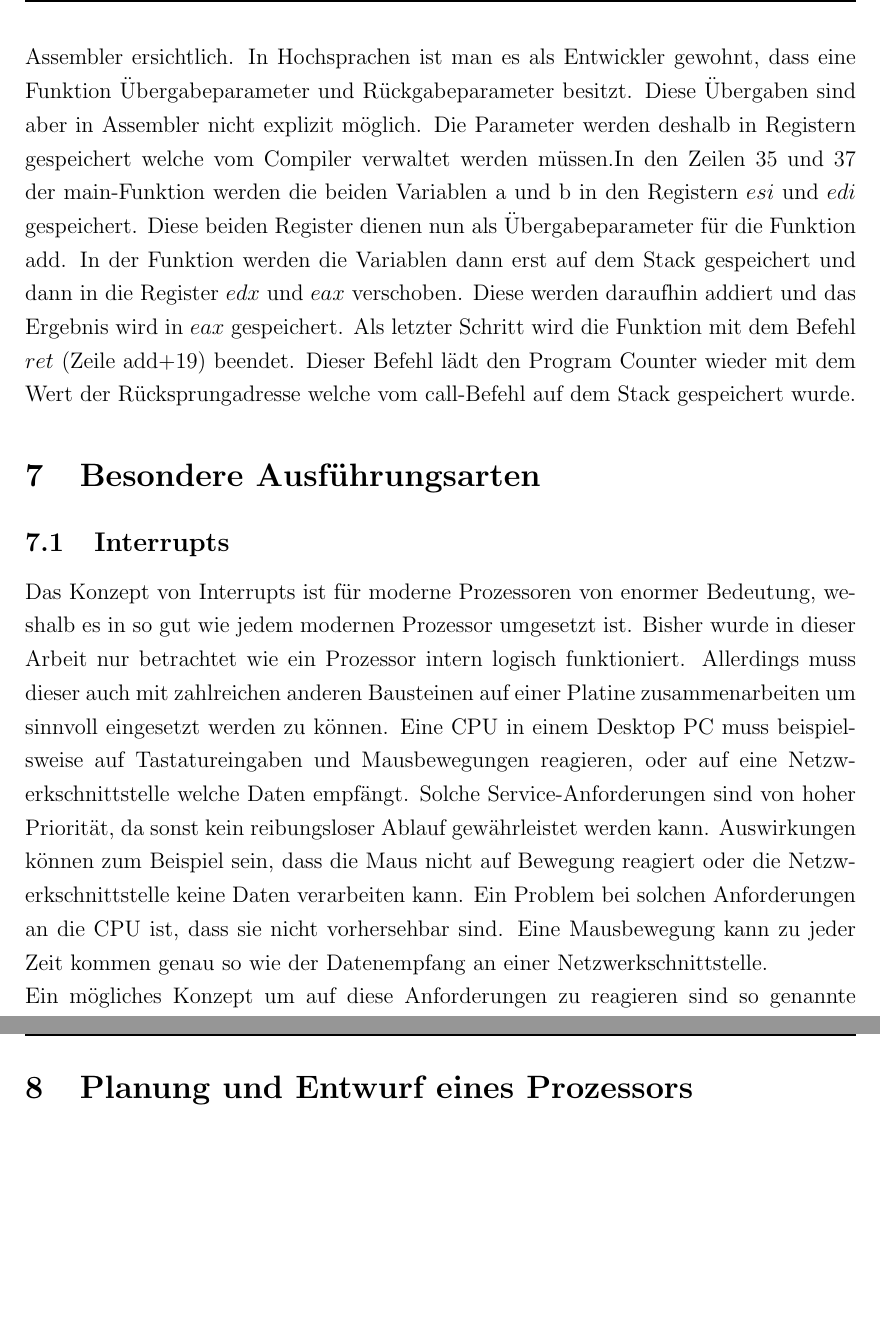
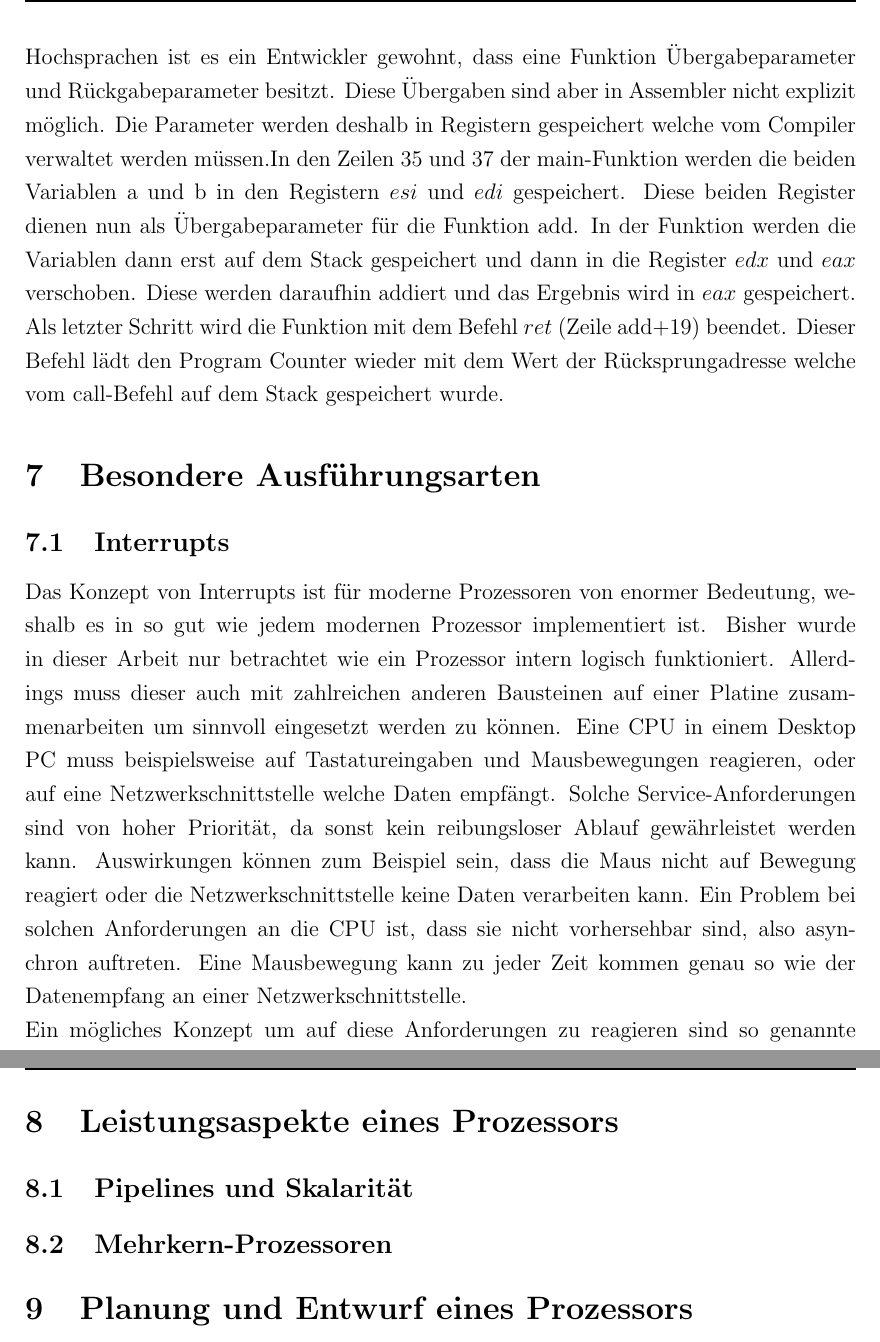
Before and after one commit to toboho/Seminararbeit, a LaTeX document (Schrift/Seminararbeit.tex): two parts of pages 25 and 28 of 39, joined at a grey line, cut so that both start at the same text, the shorter picture padded with empty space. Compiled offline with pdfLaTeX.

Commit message:
Kapiteltitel Leistungsaspekte eingefügt

```diff
--- a/Schrift/Seminararbeit.tex
+++ b/Schrift/Seminararbeit.tex
@@ -28,7 +28,7 @@
 
 \DeclareCaptionType{code}[Code Listing][List of Code Listings]
 
-
+\sloppy
 \pagestyle{fancy}
 \fancyhf{}
 \fancyhead[L]{\rightmark}
@@ -452,10 +452,10 @@ Dieses kleine Programm initialisiert zwei Variablen, a und b, mit int Werten. Ei
 \caption[Assembler Code Funktionen]{Assembler-Code mit Funktionsaufruf}
 \end{code}
 
-In der main Methode werden in Zeilen main+15 und main+22 die beiden Variablen a und b auf dem Stack initialisiert. In Zeile main+35 wird der call-Befehl vom Prozessor ausgeführt. Call ist in seiner grundlegenden Funktion dem Befehl JMP ähnlich. Beides sind unbedingte Sprungbefehle, das heißt sie laden die übergebene Adresse ohne weiter Prüfung in den PC. Der Unterschied zwischen den beiden besteht darin, dass das Programm nach dem Beenden einer Subroutine wieder an seinen Aufrufort im Hauptprogramm zurückspringt. Um an die richtige Stelle im Hauptprogramm zurückzuspringen wird der call-Befehl deshalb den Wert der Rücksprungadresse auf dem Stack speichern. Nach dem Aufruf von call wird nach Adresse 0x5fa gesprungen, wo sich der Startpunkt der Funktion $add$ befindet. Die Funktion hat nur die Funktion die beiden übergebenen Werte zu addieren und das Ergebnis zurückzugeben. In Zeile add+16 werden die beiden Register mit den Variablen addiert. Daraufhin wird das Programm beendet. Hier wird ein interresantes Detail über Funktionsaufrufe in Assembler ersichtlich. In Hochsprachen ist man es als Entwickler gewohnt, dass eine Funktion Übergabeparameter und Rückgabeparameter besitzt. Diese Übergaben sind aber in Assembler nicht explizit möglich. Die Parameter werden deshalb in Registern gespeichert welche vom Compiler verwaltet werden müssen.In den Zeilen 35 und 37 der main-Funktion werden die beiden Variablen a und b in den Registern $esi$ und $edi$ gespeichert. Diese beiden Register dienen nun als Übergabeparameter für die Funktion add. In der Funktion werden die Variablen dann erst auf dem Stack gespeichert und dann in die Register $edx$ und $eax$ verschoben. Diese werden daraufhin addiert und das Ergebnis wird in $eax$ gespeichert. Als letzter Schritt wird die Funktion mit dem Befehl $ret$ (Zeile add+19) beendet. Dieser Befehl lädt den Program Counter wieder mit dem Wert der Rücksprungadresse welche vom call-Befehl auf dem Stack gespeichert wurde.
+In der main Methode werden in Zeilen main+15 und main+22 die beiden Variablen a und b auf dem Stack initialisiert. In Zeile main+35 wird der call-Befehl vom Prozessor ausgeführt. Call ist in seiner grundlegenden Funktion dem Befehl JMP ähnlich. Beides sind unbedingte Sprungbefehle, das heißt sie laden die übergebene Adresse ohne weiter Prüfung in den PC. Der Unterschied zwischen den beiden besteht darin, dass das Programm nach dem Beenden einer Subroutine wieder an seinen Aufrufort im Hauptprogramm zurückspringt. Um an die richtige Stelle im Hauptprogramm zurückzuspringen wird der call-Befehl deshalb den Wert der Rücksprungadresse auf dem Stack speichern. Nach dem Aufruf von call wird nach Adresse 0x5fa gesprungen, wo sich der Startpunkt der Funktion $add$ befindet. Die Funktion hat nur die Funktion die beiden übergebenen Werte zu addieren und das Ergebnis zurückzugeben. In Zeile add+16 werden die beiden Register mit den Variablen addiert. Daraufhin wird das Programm beendet. Hier wird ein interresantes Detail über Funktionsaufrufe in Assembler ersichtlich. In Hochsprachen ist es ein Entwickler gewohnt, dass eine Funktion Übergabeparameter und Rückgabeparameter besitzt. Diese Übergaben sind aber in Assembler nicht explizit möglich. Die Parameter werden deshalb in Registern gespeichert welche vom Compiler verwaltet werden müssen.In den Zeilen 35 und 37 der main-Funktion werden die beiden Variablen a und b in den Registern $esi$ und $edi$ gespeichert. Diese beiden Register dienen nun als Übergabeparameter für die Funktion add. In der Funktion werden die Variablen dann erst auf dem Stack gespeichert und dann in die Register $edx$ und $eax$ verschoben. Diese werden daraufhin addiert und das Ergebnis wird in $eax$ gespeichert. Als letzter Schritt wird die Funktion mit dem Befehl $ret$ (Zeile add+19) beendet. Dieser Befehl lädt den Program Counter wieder mit dem Wert der Rücksprungadresse welche vom call-Befehl auf dem Stack gespeichert wurde.
 \section{Besondere Ausführungsarten}
 \subsection{Interrupts}
-Das Konzept von Interrupts ist für moderne Prozessoren von enormer Bedeutung, weshalb es in so gut wie jedem modernen Prozessor umgesetzt ist. Bisher wurde in dieser Arbeit nur betrachtet wie ein Prozessor intern logisch funktioniert. Allerdings muss dieser auch mit zahlreichen anderen Bausteinen auf einer Platine zusammenarbeiten um sinnvoll eingesetzt werden zu können. Eine CPU in einem Desktop PC muss beispielsweise auf Tastatureingaben und Mausbewegungen reagieren, oder auf eine Netzwerkschnittstelle welche Daten empfängt. Solche Service-Anforderungen sind von hoher Priorität, da sonst kein reibungsloser Ablauf gewährleistet werden kann. Auswirkungen können zum Beispiel sein, dass die Maus nicht auf Bewegung reagiert oder die Netzwerkschnittstelle keine Daten verarbeiten kann. Ein Problem bei solchen Anforderungen an die CPU ist, dass sie nicht vorhersehbar sind. Eine Mausbewegung kann zu jeder Zeit kommen genau so wie der Datenempfang an einer Netzwerkschnittstelle.
+Das Konzept von Interrupts ist für moderne Prozessoren von enormer Bedeutung, weshalb es in so gut wie jedem modernen Prozessor implementiert ist. Bisher wurde in dieser Arbeit nur betrachtet wie ein Prozessor intern logisch funktioniert. Allerdings muss dieser auch mit zahlreichen anderen Bausteinen auf einer Platine zusammenarbeiten um sinnvoll eingesetzt werden zu können. Eine CPU in einem Desktop PC muss beispielsweise auf Tastatureingaben und Mausbewegungen reagieren, oder auf eine Netzwerkschnittstelle welche Daten empfängt. Solche Service-Anforderungen sind von hoher Priorität, da sonst kein reibungsloser Ablauf gewährleistet werden kann. Auswirkungen können zum Beispiel sein, dass die Maus nicht auf Bewegung reagiert oder die Netzwerkschnittstelle keine Daten verarbeiten kann. Ein Problem bei solchen Anforderungen an die CPU ist, dass sie nicht vorhersehbar sind, also asynchron auftreten. Eine Mausbewegung kann zu jeder Zeit kommen genau so wie der Datenempfang an einer Netzwerkschnittstelle.
 %TODO Absatz
 \par
 \noindent Ein mögliches Konzept um auf diese Anforderungen zu reagieren sind so genannte Polling-Schleifen. Wenn z.B ein Datenstrom über das Netzwerk übertragen werden soll, dann besitzt die CPU intern ein Statusregister, welches anzeigt, ob die Netzwerkschnittstelle bereit ist das nächste Paket zu verschicken. Zeigt das Register an, dass es bereit ist schickt die CPU das nächste Paket zu der Netzwerkschnittstelle. Da die externe Schnittstelle um ein vielfaches langsamer taktet als der Prozessor werden viele Abfragezyklen an das Statusregister verschwendet. Dieses Verfahren ist sehr ineffizient und wird deshalb so gut wie nie verwendet.
@@ -476,6 +476,10 @@ Im Gegensatz zu den Interrupts, deren Ursprung ausßerhalb des Prozessors liegt,
 
 
 \newpage
+
+\section{Leistungsaspekte eines Prozessors}
+\subsection{Pipelines und Skalarität}
+\subsection{Mehrkern-Prozessoren}
 
 \section{Planung und Entwurf eines Prozessors}
 Der Inhalt der bisherigen Arbeit handelte von den Komponenten einer CPU und deren Funktionsweißen. Um den dargestellten Inhalt praktischer Vermitteln zu können, wird nun mittels einer Simulationssoftware eine CPU von Grund auf erstellt. Dieser Prozessor stellt keinen Vergleich zu modernen Prozessoren her. Er soll lediglich die Funktionsweiße der essentiellsten Bauteile beschreiben und einfache Operationen wie Sprünge und Subroutinen unterstützen.
```
Also changed, not shown: Schrift/Seminararbeit.pdf, Schrift/Seminararbeit.tex (2 more changed lines), 3 other files.
